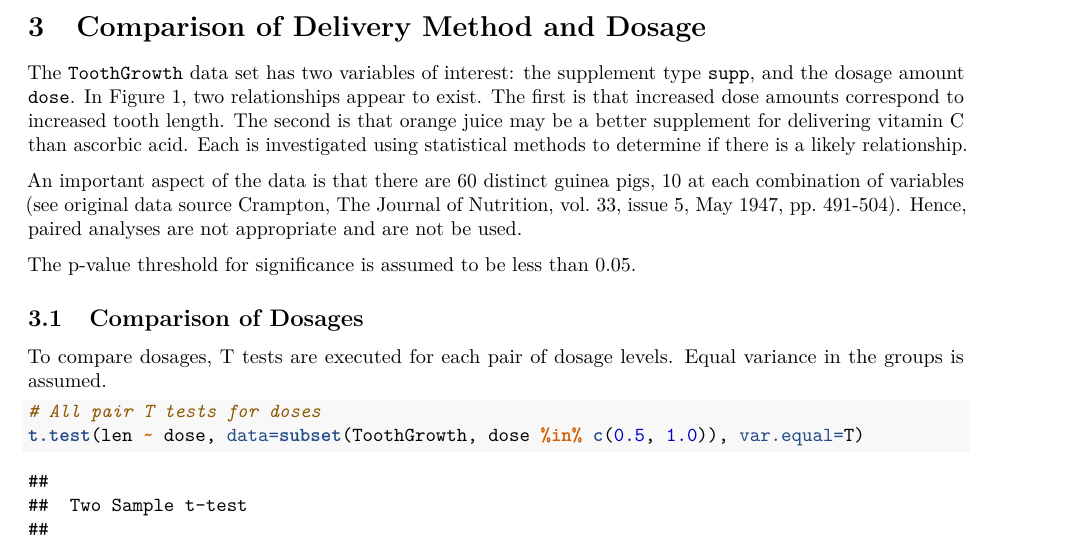
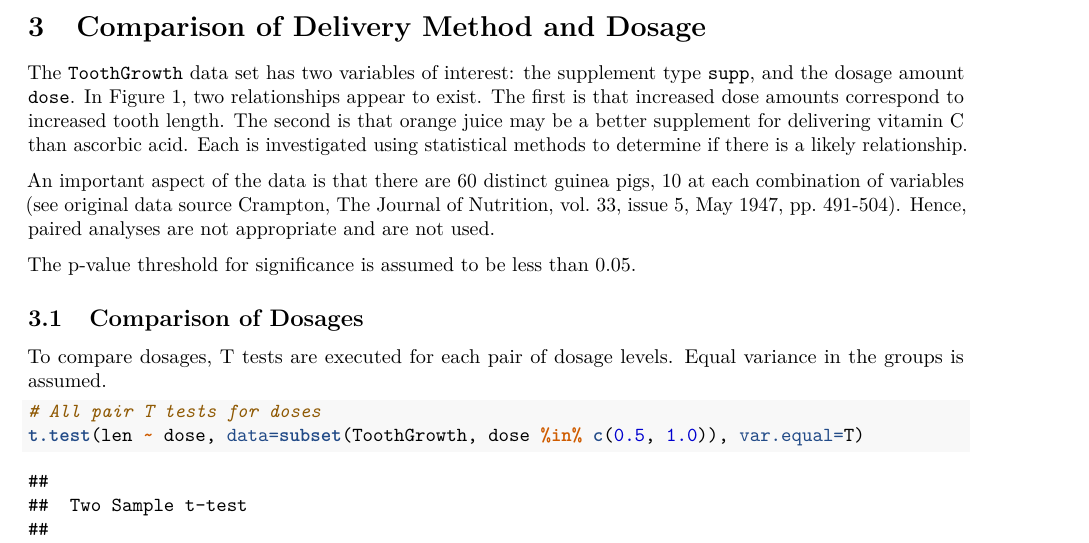
Before and after one commit to strubleca/statinference-proj1, an R Markdown document (ToothGrowth.Rmd): part of page 2 of 5, cut so that both start at the same text. Rendered offline with R 4.5, knitr and Pandoc, then LaTeX, with nearby package versions.

Commit message:
- Fix a typo.

```diff
--- a/ToothGrowth.Rmd
+++ b/ToothGrowth.Rmd
@@ -120,7 +120,7 @@ of variables
 Crampton, The Journal of Nutrition, vol. 33, issue 5, May 1947, pp. 491-504).
 Hence, paired analyses
 are not appropriate
-and are not be used.
+and are not used.
 
 The p-value
 threshold
```
